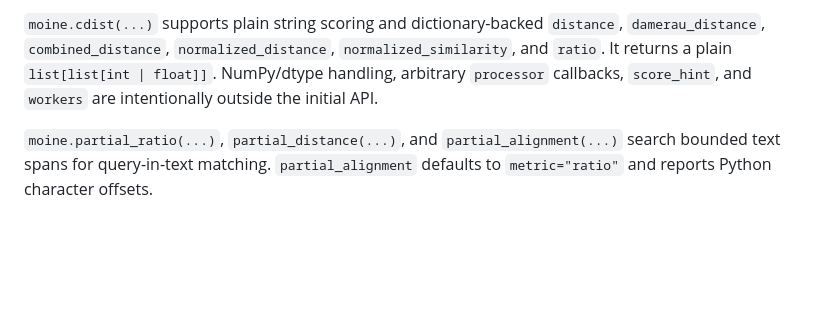
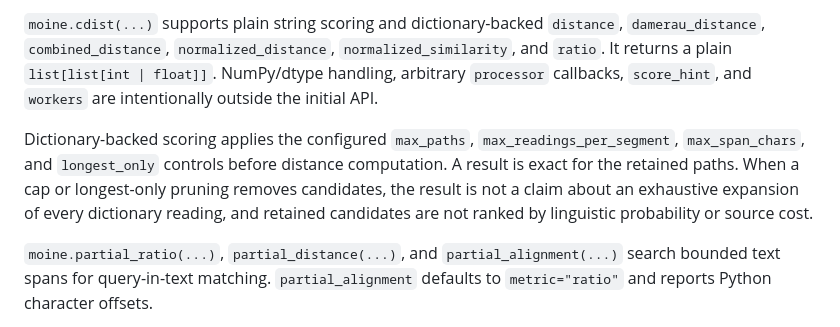
Before and after one commit to tagucci/moine, a Markdown page: docs/development.md, the part around the change. Rendered like a GitHub page; blank space fills up the shorter version.

```diff
--- a/docs/development.md
+++ b/docs/development.md
@@ -432,6 +432,13 @@ cargo run -q -p moine-cli -- chinese-compare \
 callbacks, `score_hint`, and `workers` are
 intentionally outside the initial API.
 
+Dictionary-backed scoring applies the configured `max_paths`,
+`max_readings_per_segment`, `max_span_chars`, and `longest_only` controls before
+distance computation. A result is exact for the retained paths. When a cap or
+longest-only pruning removes candidates, the result is not a claim about an
+exhaustive expansion of every dictionary reading, and retained candidates are
+not ranked by linguistic probability or source cost.
+
 `moine.partial_ratio(...)`, `partial_distance(...)`, and
 `partial_alignment(...)` search bounded text spans for query-in-text matching.
 `partial_alignment` defaults to `metric="ratio"` and reports Python character
```
Also changed, not shown: README.md (+6 -0 lines), website/api.md (+3 -0 lines).
